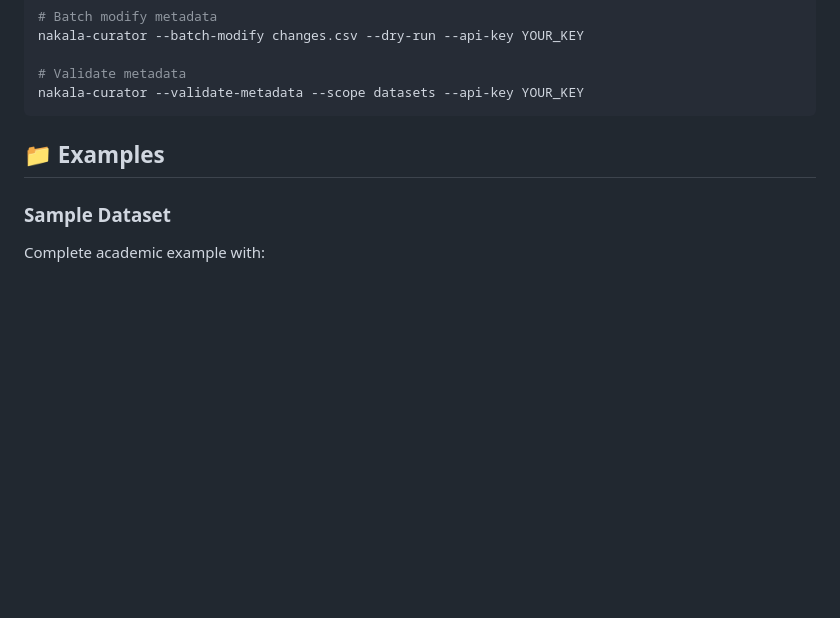
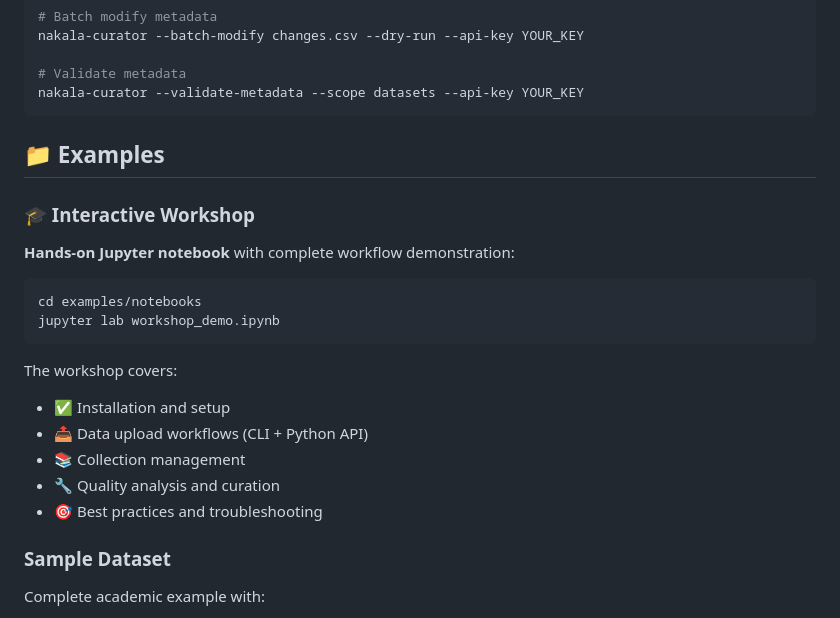
Before and after one commit to xy-liao/o-nakala-core, a Markdown page: README.md, the part around the change. GitHub-like rendering; blank space fills up the shorter version.

````diff
--- a/README.md
+++ b/README.md
@@ -172,6 +172,21 @@ nakala-curator --validate-metadata --scope datasets --api-key YOUR_KEY
 
 ## 📁 Examples
 
+### 🎓 Interactive Workshop
+**Hands-on Jupyter notebook** with complete workflow demonstration:
+
+```bash
+cd examples/notebooks
+jupyter lab workshop_demo.ipynb
+```
+
+The workshop covers:
+- ✅ Installation and setup
+- 📤 Data upload workflows (CLI + Python API)
+- 📚 Collection management
+- 🔧 Quality analysis and curation
+- 🎯 Best practices and troubleshooting
+
 ### Sample Dataset
 Complete academic example with:
 - Multi-language metadata (French/English)
````
